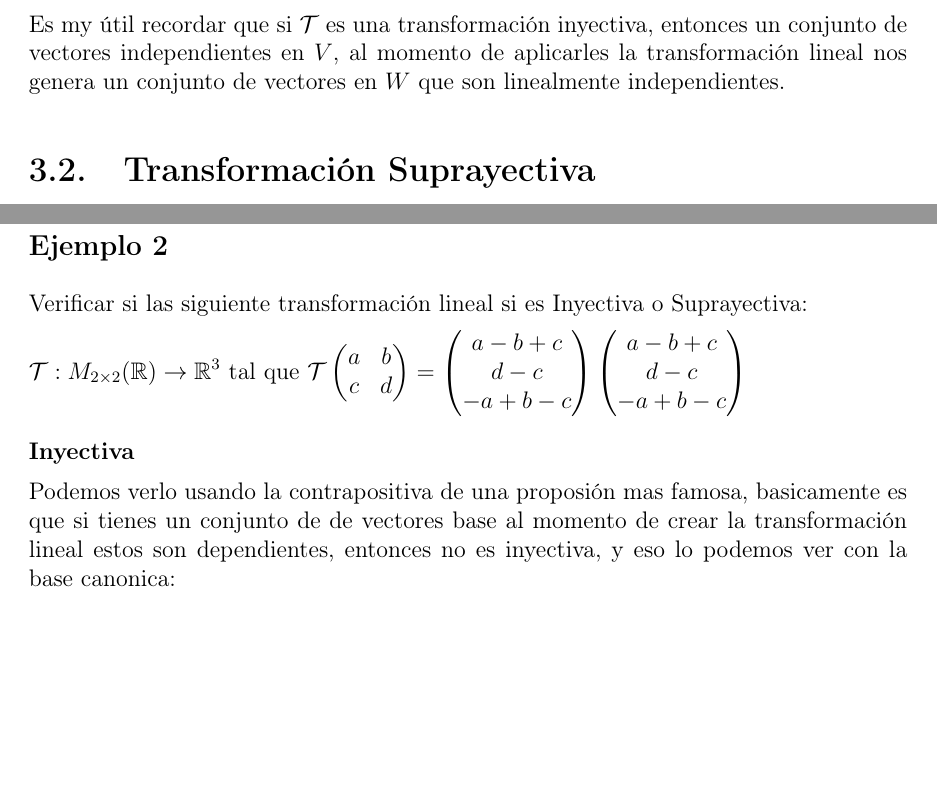
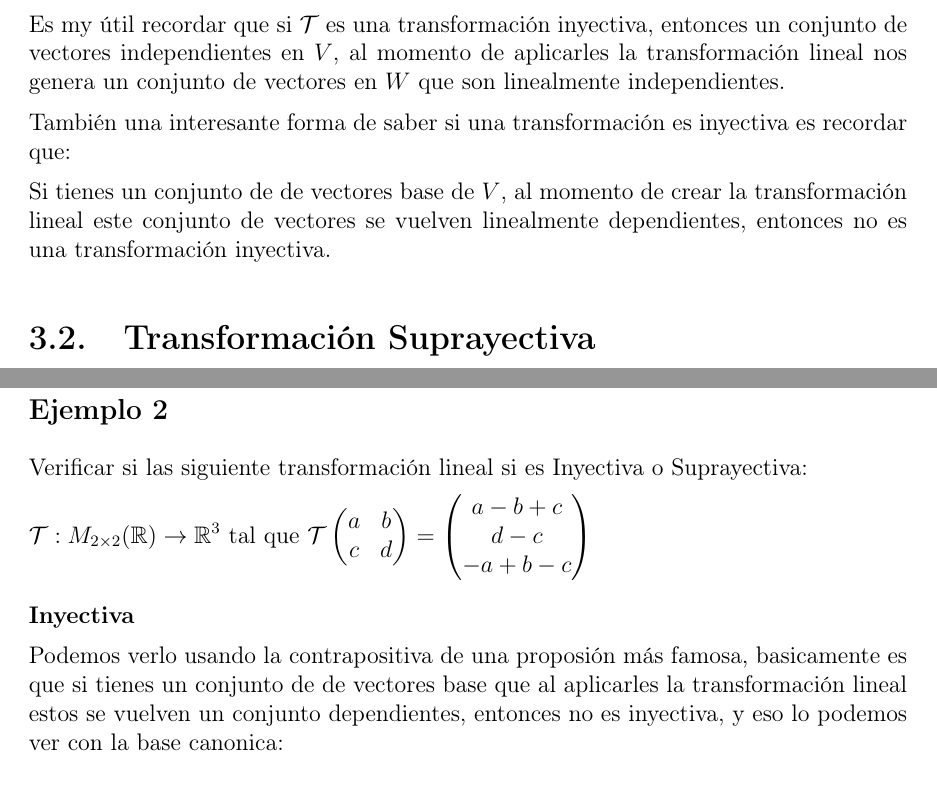
Before and after one commit to CompilandoConocimiento/LibroAlgebraLineal, a LaTeX document (TransformacionesLineales/TransformacionesLineales.tex): two parts of pages 16 and 20 of 34, joined at a grey line, cut so that both start at the same text, the shorter picture padded with empty space. The pictures show the PDF file TransformacionesLineales/TransformacionesLineales.pdf that the author committed with the source.

Commit message:
Updates!

```diff
--- a/TransformacionesLineales/TransformacionesLineales.tex
+++ b/TransformacionesLineales/TransformacionesLineales.tex
@@ -552,6 +552,12 @@
         de vectores independientes en $V$, al momento de aplicarles la transformación lineal
         nos genera un conjunto de vectores en $W$ que son linealmente independientes.
 
+        También una interesante forma de saber si una transformación es inyectiva es recordar que:
+
+        Si tienes un conjunto de de vectores base de $V$, al momento de crear la transformación lineal
+        este conjunto de vectores se vuelven linealmente dependientes, entonces no es una
+        transformación inyectiva.
+
     % ===================================
     % ========   SUPRAYECTIVA     =======
     % ===================================
@@ -703,19 +712,19 @@
             Verificar si las siguiente transformación lineal si es Inyectiva o Suprayectiva:
 
             $\LinealTransformation : M_{2 \times 2}(\Real) \to \Real^3$ tal que
-            $\LT \pVector{a&b\\c&d} = \pVector{a-b+c\\d-c\\-a+b-c} \begin{pmatrix}a-b+c\\d-c\\-a+b-c\end{pmatrix}$
+            $\LT \pVector{a&b\\c&d} = \pVector{a-b+c\\d-c\\-a+b-c}$
 
             \textbf{\\Inyectiva}
 
-            Podemos verlo usando la contrapositiva de una proposión mas famosa, basicamente es que si
-            tienes un conjunto de de vectores base al momento de crear la transformación lineal estos son dependientes,
-            entonces no es inyectiva, y eso lo podemos ver con la base canonica:
+            Podemos verlo usando la contrapositiva de una proposión más famosa, basicamente es que si
+            tienes un conjunto de de vectores base que al aplicarles la transformación lineal estos se
+            vuelven un conjunto dependientes, entonces no es inyectiva, y eso lo podemos ver con la base canonica:
 
             \begin{equation*}
-                \LinealTransformation(\begin{matrix}1&0\\0&0\end{matrix}) = \begin{pmatrix}1\\0\\-1\end{pmatrix},
-                \LinealTransformation(\begin{matrix}0&1\\0&0\end{matrix}) = \begin{pmatrix}-1\\0\\1\end{pmatrix},
-                \LinealTransformation(\begin{matrix}0&0\\1&0\end{matrix}) = \begin{pmatrix}1\\-1\\-1\end{pmatrix},
-                \LinealTransformation(\begin{matrix}0&0\\0&1\end{matrix}) = \begin{pmatrix}0\\1\\0\end{pmatrix}
+                \LinealTransformation \pVector{1&0\\0&0} = \pVector{1\\0\\-1},
+                \LinealTransformation \pVector{0&1\\0&0} = \pVector{-1\\0\\1},
+                \LinealTransformation \pVector{0&0\\1&0} = \pVector{1\\-1\\-1},
+                \LinealTransformation \pVector{0&0\\0&1} = \pVector{0\\1\\0},
             \end{equation*}
 
             Ya que estos vectores no son linealmente independientes (digo son 4 vectores en un espacio de dimensión 3)
@@ -744,11 +752,11 @@
         % ========================
         % =====   EJEMPLO    =====
         % ========================
-            \subsubsection{Ejemplo}
+            \subsubsection{\large Ejemplo 1}
             Verificar si las siguiente transformación lineal si es un isomorfo:
-            $\LinealTransformation : \mathbb{R}^3 \to \mathbb{R}_2[x]$ tal que:
+            $\LinealTransformation : \Real^3 \to \Real_2[x]$ tal que:
             \begin{equation*}
-            \LinealTransformation(\begin{matrix}a\\b\\c\end{matrix}) = (a+b)+(a+c)x+(b+c)x^2
+            \LinealTransformation \pVector{a\\b\\c} = (a+b)+(a+c)x+(b+c)x^2
             \end{equation*}
 
 
@@ -780,2 +786,3 @@
 
             \begin{equation*}
+                \pVector{1&1&0\\1&0&1\\0&1&1} \pVector{a\\b\\c} = \pVector{a_0\\a_1\\a_2}
@@ -801,2 +803,6 @@
-            $\LinealTransformation : \mathbb{R}^3 \to \mathbb{R}_2[x]$ tal que:
+            \subsubsection{\large Ejemplo 2}
+
+            Verificar si las siguiente transformación lineal si es un isomorfismo:
+
+            $\LinealTransformation : \Real^3 \to \Real_2[x]$ tal que:
             \begin{equation*}
@@ -804,4 +810,5 @@
             \end{equation*}
+
 
             \textbf{\\Inyectiva}
 
```
Also changed, not shown: TransformacionesLineales/TransformacionesLineales.pdf, TransformacionesLineales/TransformacionesLineales.tex (33 more changed lines), 1 other file.
